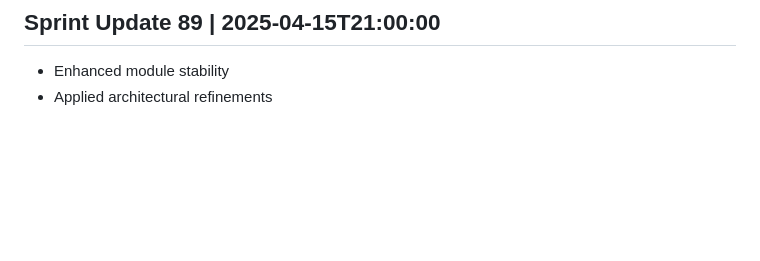
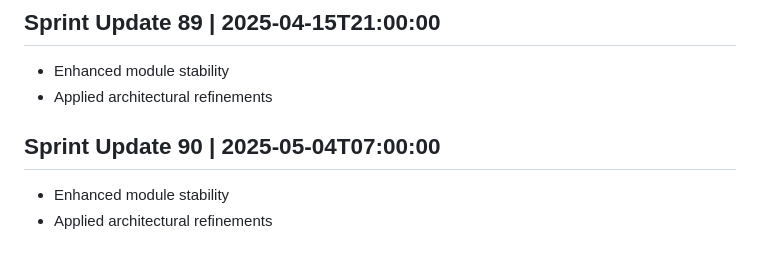
Before and after one commit to AshrafMorningstar/Learning, a Markdown page: PROJECT_HISTORY.md, the part around the change. GitHub-like rendering; blank space fills up the shorter version.

```diff
--- a/PROJECT_HISTORY.md
+++ b/PROJECT_HISTORY.md
@@ -357,3 +357,7 @@
 ## Sprint Update 89 | 2025-04-15T21:00:00
 - Enhanced module stability
 - Applied architectural refinements
+
+## Sprint Update 90 | 2025-05-04T07:00:00
+- Enhanced module stability
+- Applied architectural refinements
```
